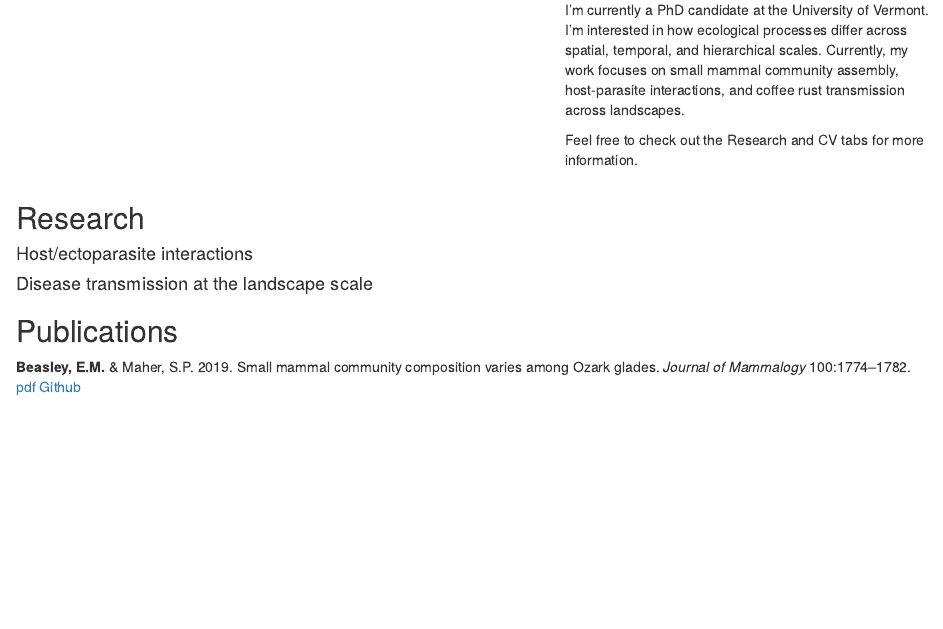
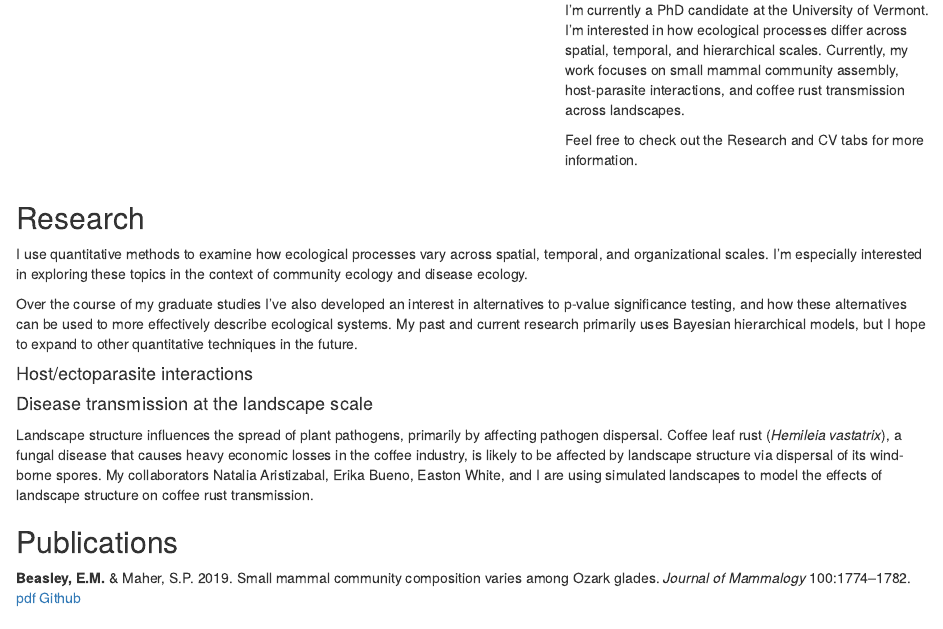
Before and after one commit to Beasley015/Beasley015.github.io, an R Markdown document (index.Rmd): the page in a window 1100 px wide, from 190 px down. Rendered offline with R 4.5, knitr and Pandoc, with nearby package versions.

Commit message:
added research descriptions

```diff
--- a/index.Rmd
+++ b/index.Rmd
@@ -31,9 +31,15 @@ Feel free to check out the Research and CV tabs for more information.
 
 ## Research
 
+I use quantitative methods to examine how ecological processes vary across spatial, temporal, and organizational scales. I'm especially interested in exploring these topics in the context of community ecology and disease ecology.
+
+Over the course of my graduate studies I've also developed an interest in alternatives to p-value significance testing, and how these alternatives can be used to more effectively describe ecological systems. My past and current research primarily uses Bayesian hierarchical models, but I hope to expand to other quantitative techniques in the future.
+
 #### Host/ectoparasite interactions
 
 #### Disease transmission at the landscape scale
+
+Landscape structure influences the spread of plant pathogens, primarily by affecting pathogen dispersal. Coffee leaf rust (*Hemileia vastatrix*), a fungal disease that causes heavy economic losses in the coffee industry, is likely to be affected by landscape structure via dispersal of its wind-borne spores. My collaborators Natalia Aristizabal, Erika Bueno, Easton White, and I are using simulated landscapes to model the effects of landscape structure on coffee rust transmission.
 
 ## Publications
 
```
Also changed, not shown: index.html, 1 other file.
